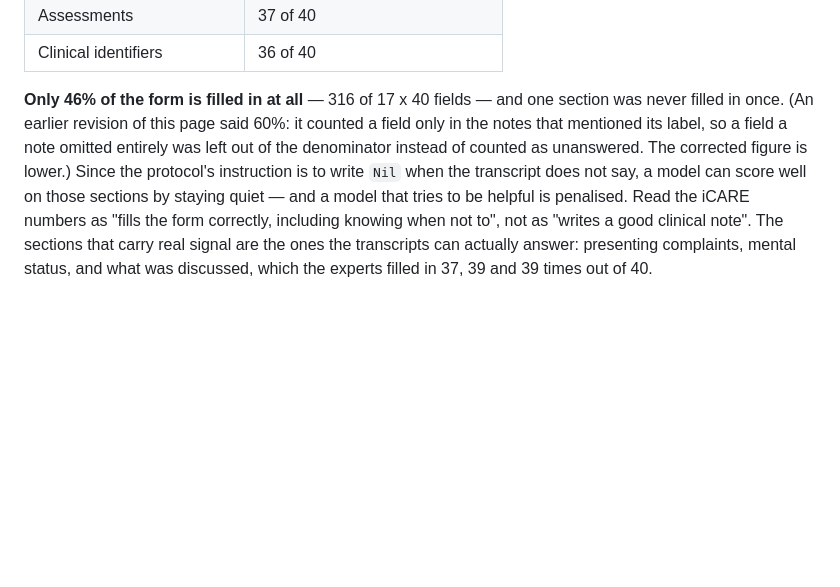
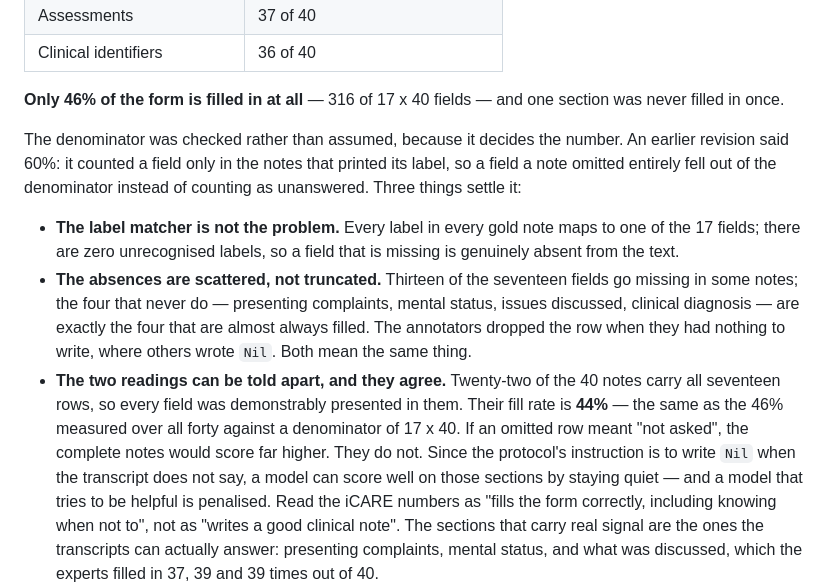
Before and after one commit to JanNehyba/therapy-note-bench, a Markdown page: docs/limitations.md, the part around the change. Drawn GitHub-style; blank space fills up the shorter version.

Commit message:
docs: check the fill-rate denominator instead of asserting it
The 46% figure rests on treating a field a gold note omits as unanswered rather
than as unasked, and that choice decides the number -- the other reading gives
60%. Three checks settle it, and they are now on the page rather than in my
head.

The label matcher is not at fault: every label in every gold note maps to one of
the seventeen fields, zero unrecognised, so a missing field is genuinely absent
from the text. The absences are scattered rather than truncated, and the four
fields that never go missing are exactly the four that are almost always filled
-- annotators dropped the row when they had nothing to write, where others wrote
"Nil". And the two readings can be told apart: the 22 notes that carry all
seventeen rows, where every field was demonstrably presented, fill 44% of them.
That is the 46% measured over all forty, not the 60%.

Co-Authored-By: Claude Opus 5 (1M context) <noreply@anthropic.com>

```diff
--- a/docs/limitations.md
+++ b/docs/limitations.md
@@ -105,10 +105,26 @@ counselling video, and the gold notes show it. Across the 40 held-out sessions:
 | Clinical identifiers | 36 of 40 |
 
 **Only 46% of the form is filled in at all** — 316 of 17 x 40 fields — and one
-section was never filled in once. (An earlier revision of this page said 60%:
-it counted a field only in the notes that mentioned its label, so a field a note
-omitted entirely was left out of the denominator instead of counted as
-unanswered. The corrected figure is lower.) Since the protocol's instruction is to write `Nil` when the transcript
+section was never filled in once.
+
+The denominator was checked rather than assumed, because it decides the number.
+An earlier revision said 60%: it counted a field only in the notes that printed
+its label, so a field a note omitted entirely fell out of the denominator
+instead of counting as unanswered. Three things settle it:
+
+- **The label matcher is not the problem.** Every label in every gold note maps
+  to one of the 17 fields; there are zero unrecognised labels, so a field that
+  is missing is genuinely absent from the text.
+- **The absences are scattered, not truncated.** Thirteen of the seventeen
+  fields go missing in some notes; the four that never do — presenting
+  complaints, mental status, issues discussed, clinical diagnosis — are exactly
+  the four that are almost always filled. The annotators dropped the row when
+  they had nothing to write, where others wrote `Nil`. Both mean the same thing.
+- **The two readings can be told apart, and they agree.** Twenty-two of the 40
+  notes carry all seventeen rows, so every field was demonstrably presented in
+  them. Their fill rate is **44%** — the same as the 46% measured over all forty
+  against a denominator of 17 x 40. If an omitted row meant "not asked", the
+  complete notes would score far higher. They do not. Since the protocol's instruction is to write `Nil` when the transcript
 does not say, a model can score well on those sections by staying quiet — and a
 model that tries to be helpful is penalised. Read the iCARE numbers as
 "fills the form correctly, including knowing when not to", not as "writes a good
```
